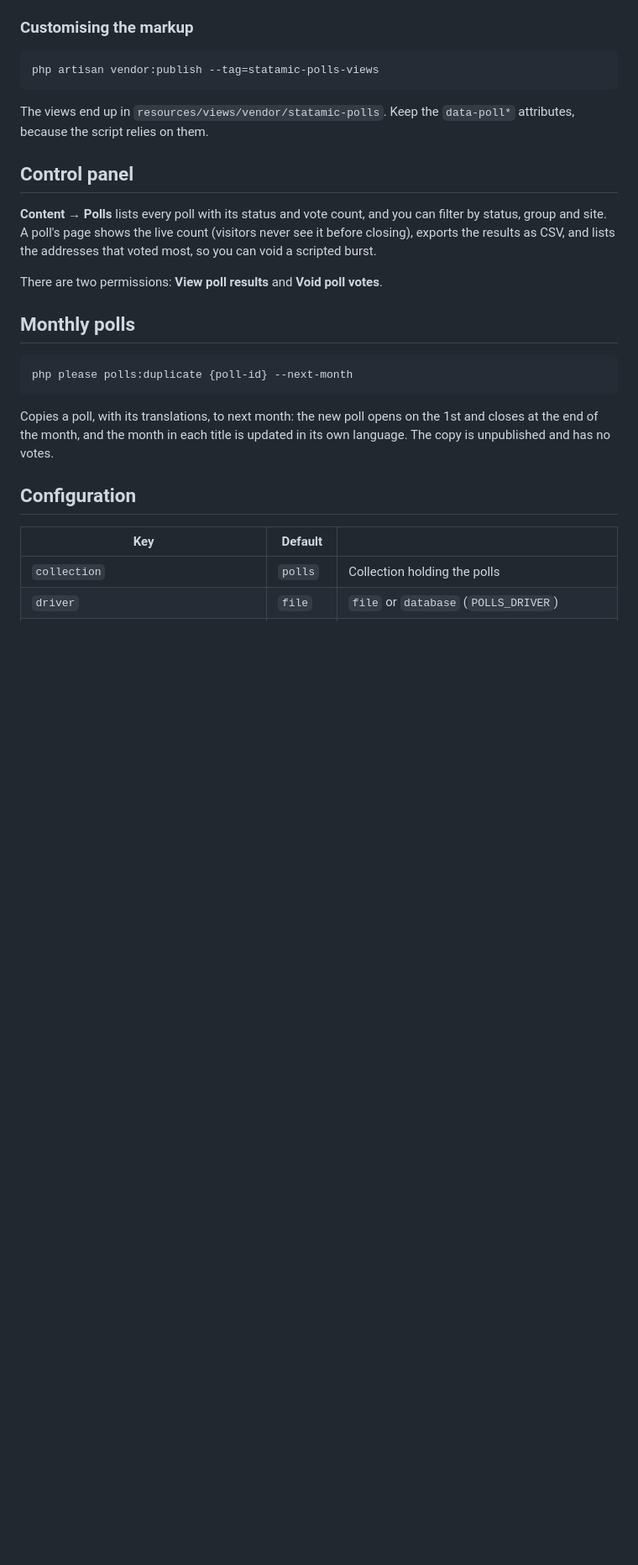
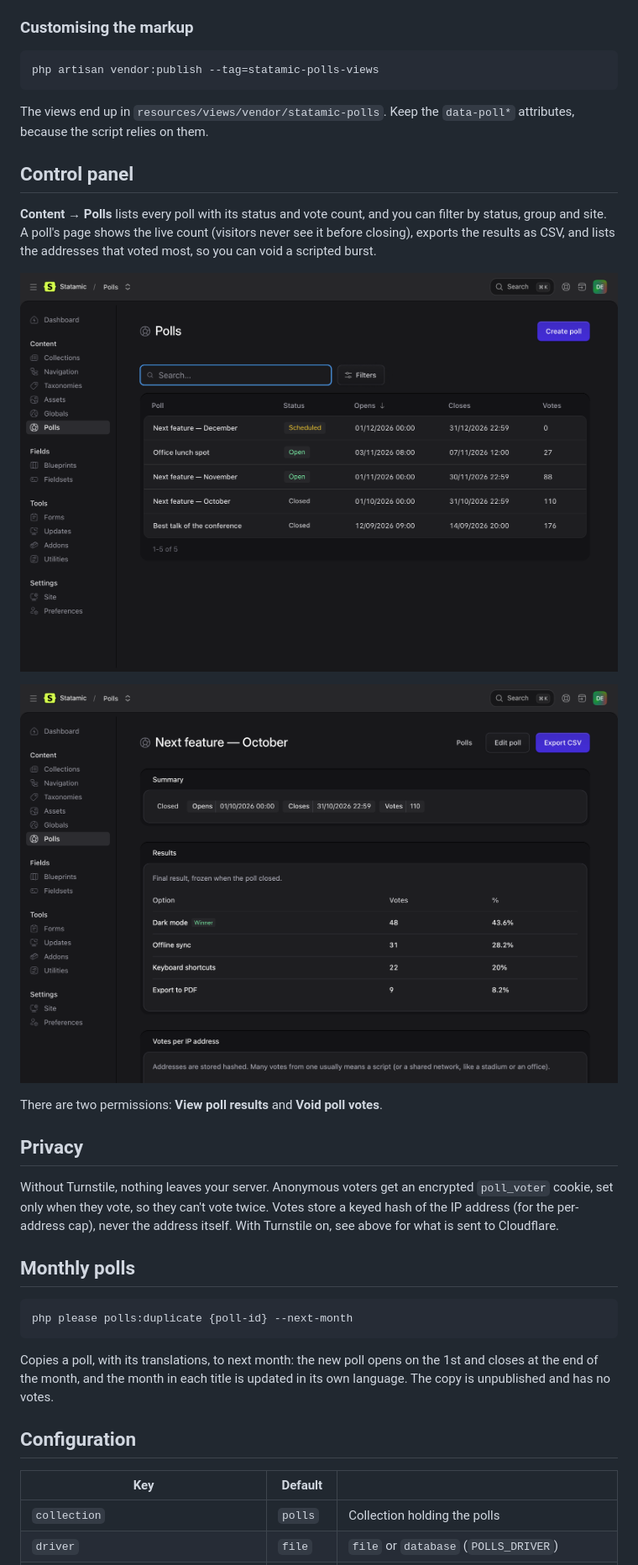
Before and after one commit to aldanux-es/statamic-polls, a Markdown page: README.md, the part around one of its changes. Shown at 84% size. Rendered like a GitHub page; pictures changed too: docs/cp-listing.png (added), docs/cp-results-closed.png (added); blank space fills up the shorter version.

```diff
--- a/README.md
+++ b/README.md
@@ -118,7 +153,15 @@ The views end up in `resources/views/vendor/statamic-polls`. Keep the `data-poll
 
 **Content → Polls** lists every poll with its status and vote count, and you can filter by status, group and site. A poll's page shows the live count (visitors never see it before closing), exports the results as CSV, and lists the addresses that voted most, so you can void a scripted burst.
 
+![The polls listing in the control panel](https://raw.githubusercontent.com/aldanux-es/statamic-polls/main/docs/cp-listing.png)
+
+![The results of a closed poll in the control panel](https://raw.githubusercontent.com/aldanux-es/statamic-polls/main/docs/cp-results-closed.png)
+
 There are two permissions: **View poll results** and **Void poll votes**.
+
+## Privacy
+
+Without Turnstile, nothing leaves your server. Anonymous voters get an encrypted `poll_voter` cookie, set only when they vote, so they can't vote twice. Votes store a keyed hash of the IP address (for the per-address cap), never the address itself. With Turnstile on, see above for what is sent to Cloudflare.
 
 ## Monthly polls
 
```
Also changed, not shown: other parts of README.md (+36 -1 lines), CHANGELOG.md (+15 -0 lines), 9 other files.
